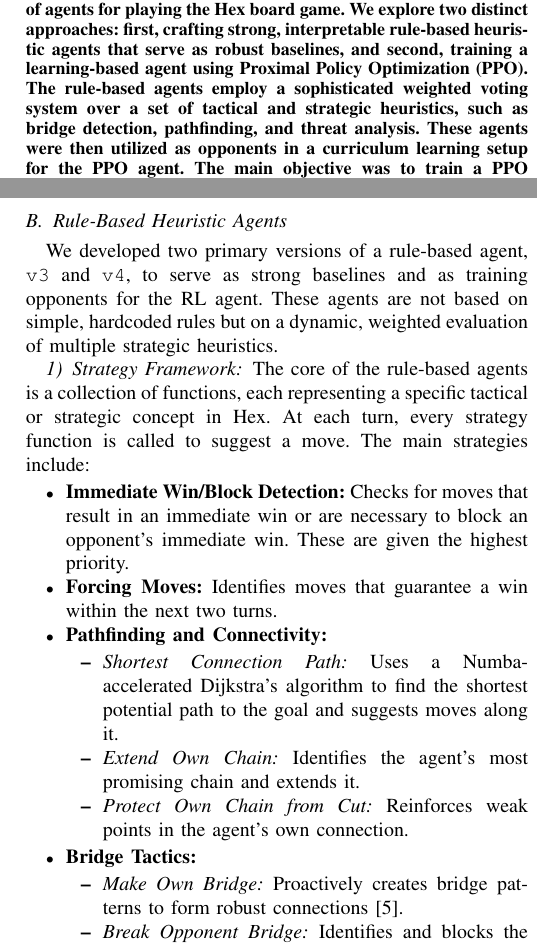
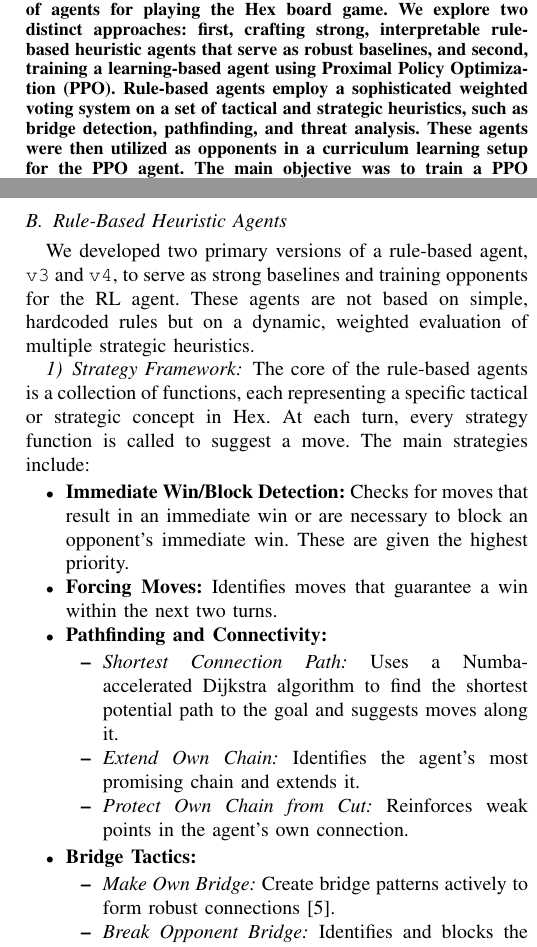
Before and after one commit to HackXIt/hex-game-paper, a LaTeX paper (term_paper.tex): two parts of the columns of pages 1 and 2 of 5, joined at a grey line, cut so that both start at the same text. Compiled offline with pdfLaTeX; a missing font is replaced by an installed copy or a similar font; a LaTeX package or settings file that is missing is left out.

Commit message:
Final corrections

```diff
--- a/term_paper.tex
+++ b/term_paper.tex
@@ -32,7 +32,7 @@ ai24m040@technikum-wien.at}
 \maketitle
 
 \begin{abstract}
-This paper presents the development and evaluation of agents for playing the Hex board game. We explore two distinct approaches: first, crafting strong, interpretable rule-based heuristic agents that serve as robust baselines, and second, training a learning-based agent using Proximal Policy Optimization (PPO). The rule-based agents employ a sophisticated weighted voting system over a set of tactical and strategic heuristics, such as bridge detection, pathfinding, and threat analysis. These agents were then utilized as opponents in a curriculum learning setup for the PPO agent. The main objective was to train a PPO agent capable of outperforming these heuristic baselines, with the ultimate goal of competing in a class-wide 7x7 Hex tournament. Our findings indicate that while the PPO agent successfully learned to defeat random and our bespoke rule-based opponents, it struggled with defensive awareness and long-term strategic planning, often failing to recognize and block opponent threats. This work highlights the challenges of learning complex game strategies from sparse rewards and lays the foundation for future improvements through hybrid learning approaches. The project also features a modular, interactive visualization framework to support development, debugging, and evaluation across various play modes.
+This paper presents the development and evaluation of agents for playing the Hex board game. We explore two distinct approaches: first, crafting strong, interpretable rule-based heuristic agents that serve as robust baselines, and second, training a learning-based agent using Proximal Policy Optimization (PPO). Rule-based agents employ a sophisticated weighted voting system on a set of tactical and strategic heuristics, such as bridge detection, pathfinding, and threat analysis. These agents were then utilized as opponents in a curriculum learning setup for the PPO agent. The main objective was to train a PPO agent capable of outperforming these heuristic baselines, with the ultimate goal of competing in a class-wide 7x7 Hex tournament. Our findings indicate that while the PPO agent successfully learned to defeat random and our bespoke rule-based opponents, it struggled with defensive awareness and long-term strategic planning, often failing to recognize and block opponent threats. This work highlights the challenges of learning complex game strategies from sparse rewards and lays the foundation for future improvements through hybrid learning approaches. The project also features a modular, interactive visualization framework to support development, debugging, and evaluation across various play modes.
 \end{abstract}
 
 \begin{IEEEkeywords}
@@ -69,7 +69,7 @@ This interactive tool proved invaluable for qualitatively assessing agent behavi
 \end{figure}
 
 \subsection{Rule-Based Heuristic Agents}
-We developed two primary versions of a rule-based agent, \texttt{v3} and \texttt{v4}, to serve as strong baselines and as training opponents for the RL agent. These agents are not based on simple, hardcoded rules but on a dynamic, weighted evaluation of multiple strategic heuristics.
+We developed two primary versions of a rule-based agent, \texttt{v3} and \texttt{v4}, to serve as strong baselines and training opponents for the RL agent. These agents are not based on simple, hardcoded rules but on a dynamic, weighted evaluation of multiple strategic heuristics.
 
 \subsubsection{Strategy Framework}
 The core of the rule-based agents is a collection of functions, each representing a specific tactical or strategic concept in Hex. At each turn, every strategy function is called to suggest a move. The main strategies include:
@@ -78,13 +78,13 @@ The core of the rule-based agents is a collection of functions, each representin
     \item \textbf{Forcing Moves:} Identifies moves that guarantee a win within the next two turns.
     \item \textbf{Pathfinding and Connectivity:}
           \begin{itemize}
-              \item \textit{Shortest Connection Path:} Uses a Numba-accelerated Dijkstra's algorithm to find the shortest potential path to the goal and suggests moves along it.
+              \item \textit{Shortest Connection Path:} Uses a Numba-accelerated Dijkstra algorithm to find the shortest potential path to the goal and suggests moves along it.
               \item \textit{Extend Own Chain:} Identifies the agent's most promising chain and extends it.
               \item \textit{Protect Own Chain from Cut:} Reinforces weak points in the agent's own connection.
           \end{itemize}
     \item \textbf{Bridge Tactics:}
           \begin{itemize}
-              \item \textit{Make Own Bridge:} Proactively creates bridge patterns to form robust connections \cite{b5}.
+              \item \textit{Make Own Bridge:} Create bridge patterns actively to form robust connections \cite{b5}.
               \item \textit{Break Opponent Bridge:} Identifies and blocks the opponent's bridge formations.
           \end{itemize}
     \item \textbf{Positional and Threat-Based Heuristics:}
```
Also changed, not shown: term_paper.tex (10 more changed lines).
